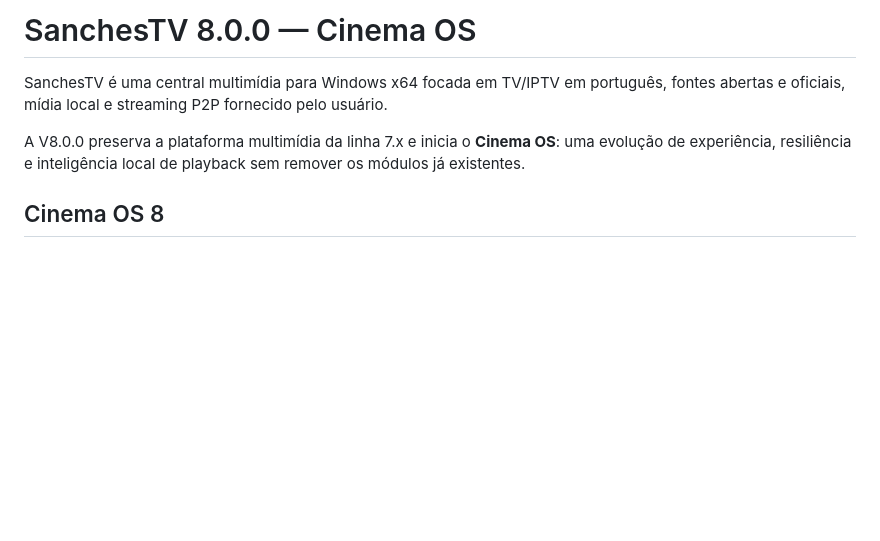
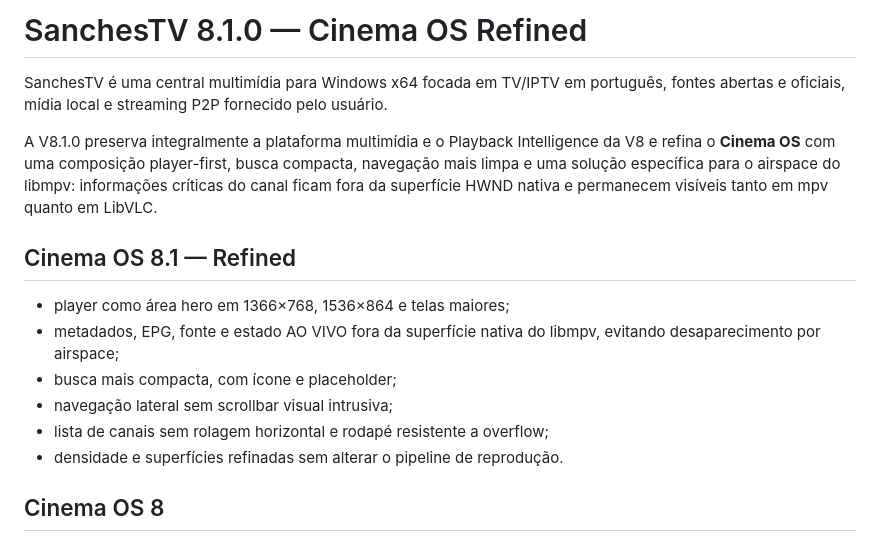
Before and after one commit to MukaSanches/SanchesTV, a Markdown page: README.md, the part around the change. GitHub-like rendering; blank space fills up the shorter version.

Commit message:
docs(v8.1): document Cinema OS Refined

```diff
--- a/README.md
+++ b/README.md
@@ -1,8 +1,17 @@
-# SanchesTV 8.0.0 — Cinema OS
+# SanchesTV 8.1.0 — Cinema OS Refined
 
 SanchesTV é uma central multimídia para Windows x64 focada em TV/IPTV em português, fontes abertas e oficiais, mídia local e streaming P2P fornecido pelo usuário.
 
-A V8.0.0 preserva a plataforma multimídia da linha 7.x e inicia o **Cinema OS**: uma evolução de experiência, resiliência e inteligência local de playback sem remover os módulos já existentes.
+A V8.1.0 preserva integralmente a plataforma multimídia e o Playback Intelligence da V8 e refina o **Cinema OS** com uma composição player-first, busca compacta, navegação mais limpa e uma solução específica para o airspace do libmpv: informações críticas do canal ficam fora da superfície HWND nativa e permanecem visíveis tanto em mpv quanto em LibVLC.
+
+## Cinema OS 8.1 — Refined
+
+- player como área hero em 1366×768, 1536×864 e telas maiores;
+- metadados, EPG, fonte e estado AO VIVO fora da superfície nativa do libmpv, evitando desaparecimento por airspace;
+- busca mais compacta, com ícone e placeholder;
+- navegação lateral sem scrollbar visual intrusiva;
+- lista de canais sem rolagem horizontal e rodapé resistente a overflow;
+- densidade e superfícies refinadas sem alterar o pipeline de reprodução.
 
 ## Cinema OS 8
 
```
